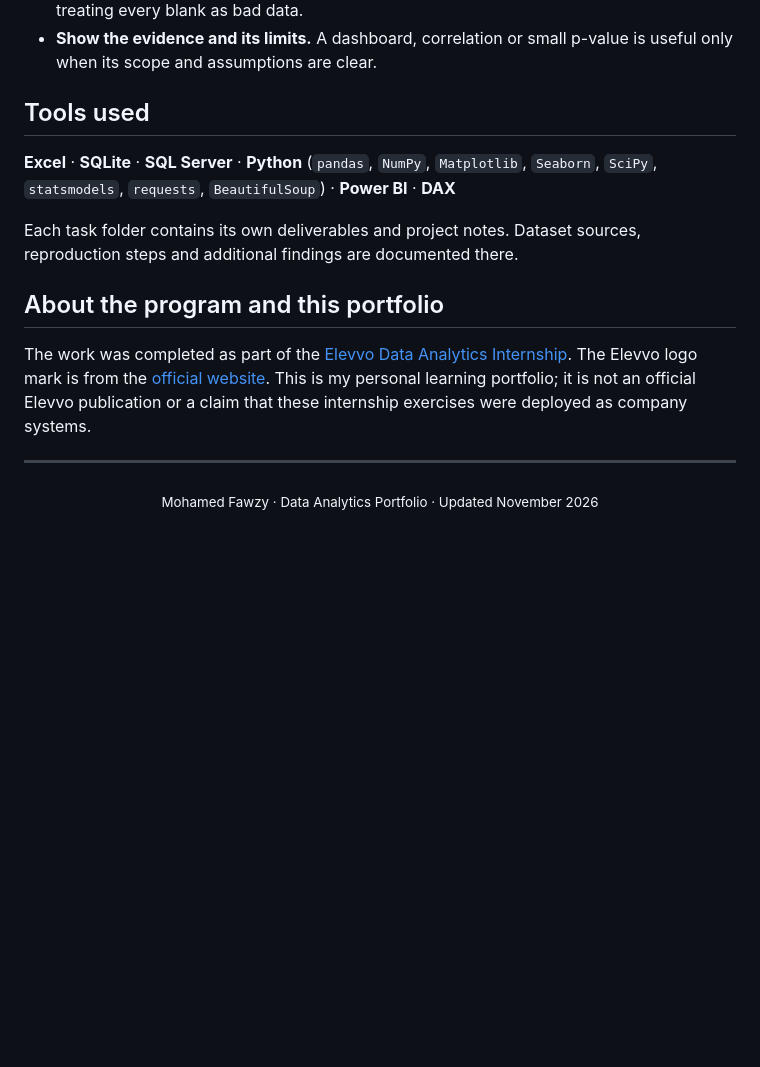
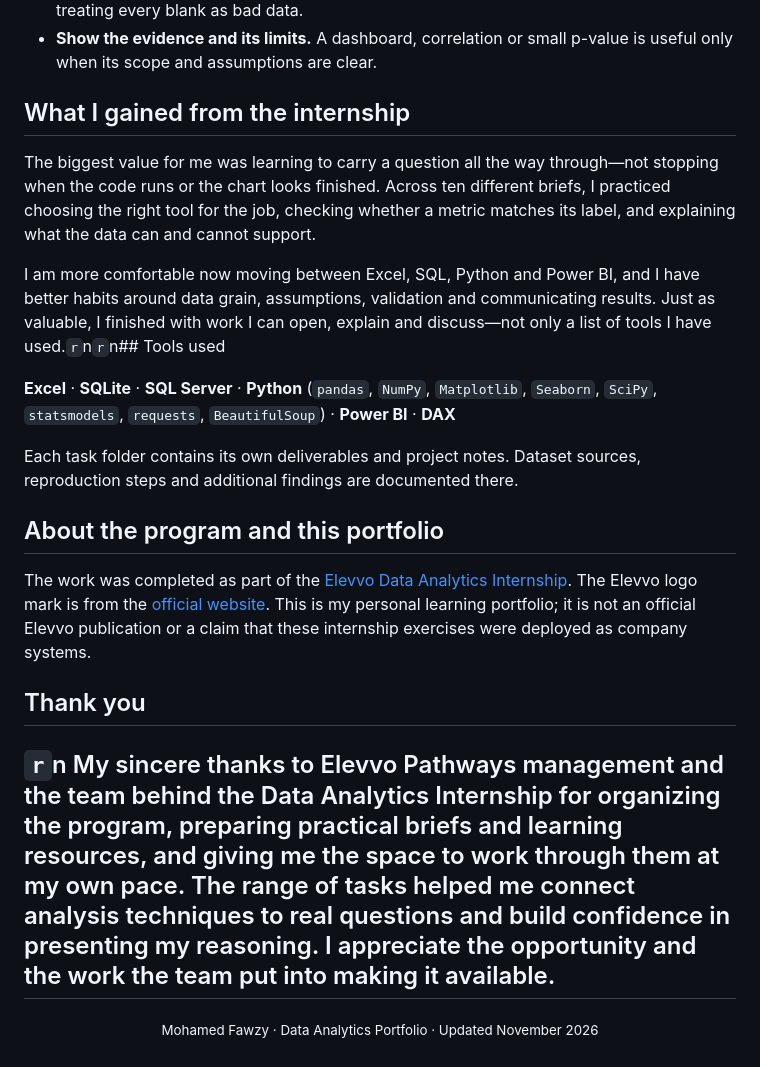
Before and after one commit to fawzy-911/elevvo-data-analytics-portfolio, a Markdown page: README.md, the part around one of its changes. GitHub-like rendering; blank space fills up the shorter version.

Commit message:
Expand portfolio visuals and internship reflection

```diff
--- a/README.md
+++ b/README.md
@@ -82,7 +108,11 @@ I try to keep one rule in view throughout: **define the row, the measure and the
 - **Keep cleaning explainable.** Preserve source files, record what changed, and avoid treating every blank as bad data.
 - **Show the evidence and its limits.** A dashboard, correlation or small p-value is useful only when its scope and assumptions are clear.
 
-## Tools used
+## What I gained from the internship
+
+The biggest value for me was learning to carry a question all the way through—not stopping when the code runs or the chart looks finished. Across ten different briefs, I practiced choosing the right tool for the job, checking whether a metric matches its label, and explaining what the data can and cannot support.
+
+I am more comfortable now moving between Excel, SQL, Python and Power BI, and I have better habits around data grain, assumptions, validation and communicating results. Just as valuable, I finished with work I can open, explain and discuss—not only a list of tools I have used.`r`n`r`n## Tools used
 
 **Excel** · **SQLite** · **SQL Server** · **Python** (`pandas`, `NumPy`, `Matplotlib`, `Seaborn`, `SciPy`, `statsmodels`, `requests`, `BeautifulSoup`) · **Power BI** · **DAX**
 
@@ -92,6 +122,10 @@ Each task folder contains its own deliverables and project notes. Dataset source
 
 The work was completed as part of the [Elevvo Data Analytics Internship](https://www.linkedin.com/company/elevvopaths/). The Elevvo logo mark is from the [official website](https://elevvo.tech/). This is my personal learning portfolio; it is not an official Elevvo publication or a claim that these internship exercises were deployed as company systems.
 
+
+## Thank you
+`r`n
+My sincere thanks to Elevvo Pathways management and the team behind the Data Analytics Internship for organizing the program, preparing practical briefs and learning resources, and giving me the space to work through them at my own pace. The range of tasks helped me connect analysis techniques to real questions and build confidence in presenting my reasoning. I appreciate the opportunity and the work the team put into making it available.
 ---
 
 <p align="center"><sub>Mohamed Fawzy · Data Analytics Portfolio · Updated November 2026</sub></p>
```
Also changed, not shown: other parts of README.md (+38 -12 lines), assets/portfolio/campaign-conversion-confidence-intervals.png (added), assets/portfolio/walmart-monthly-sales-trend.png (added).
